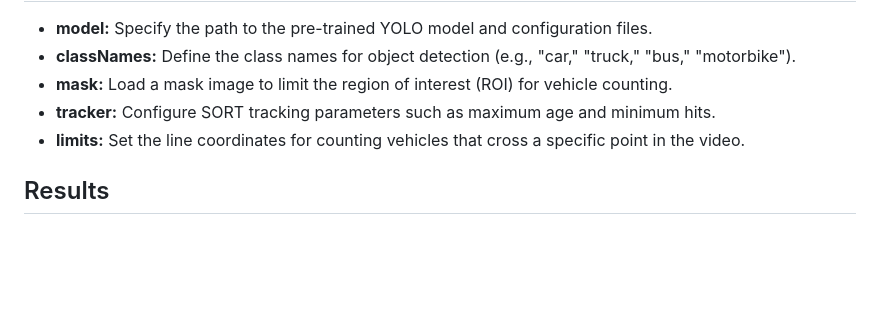
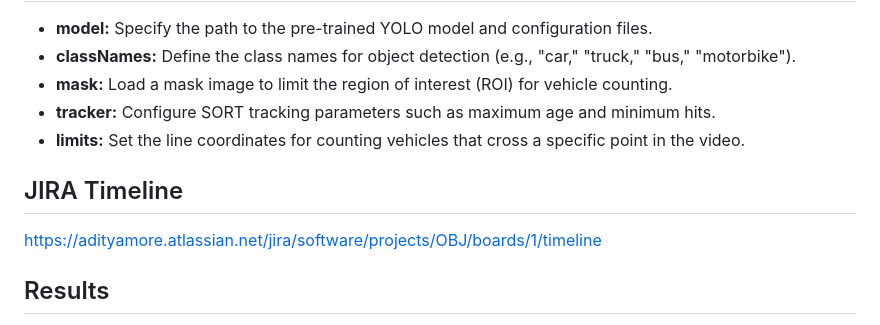
Before and after one commit to adityamorex/Car-Counter-Capstone, a Markdown page: README.md, the part around the change. Rendered like a GitHub page; blank space fills up the shorter version.

```diff
--- a/README.md
+++ b/README.md
@@ -50,6 +50,9 @@ To run this project, you will need the following dependencies:
 - **tracker:** Configure SORT tracking parameters such as maximum age and minimum hits.
 - **limits:** Set the line coordinates for counting vehicles that cross a specific point in the video.
 
+## JIRA Timeline
+   https://adityamore.atlassian.net/jira/software/projects/OBJ/boards/1/timeline
+
 ## Results
 
 - The application will display the video stream with bounding boxes around detected vehicles.
```
